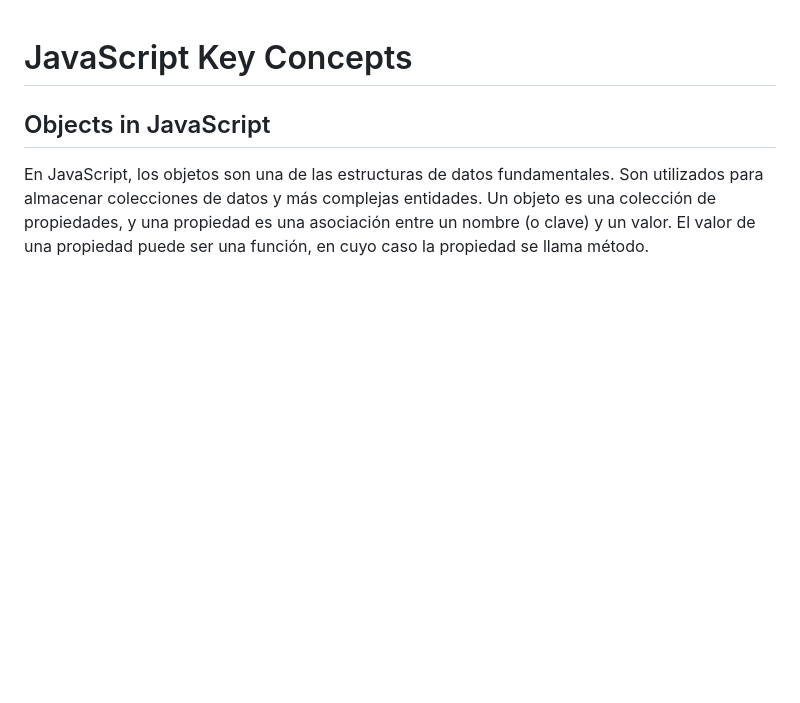
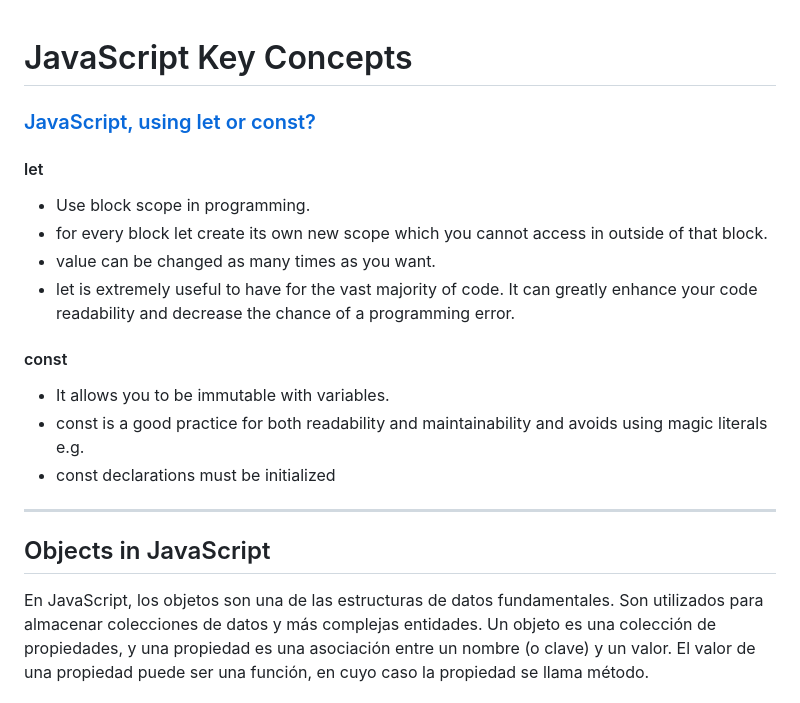
Before and after one commit to XabierGallardo/Road-to-Web-Development, a Markdown page: Programming Languages/JavaScript/jsFundamentals.md, the part around the change. Drawn GitHub-style; blank space fills up the shorter version.

Commit message:
Added js variables content on jsFundamentals.md

```diff
--- a/Programming Languages/JavaScript/jsFundamentals.md
+++ b/Programming Languages/JavaScript/jsFundamentals.md
@@ -1,4 +1,19 @@
 # JavaScript Key Concepts
+### [JavaScript, using let or const?](https://stackoverflow.com/questions/22308071/what-is-the-difference-between-let-and-const-ecmascript-2015-es6)
+
+#### let
+- Use block scope in programming.
+- for every block let create its own new scope which you cannot access in outside of that block.
+- value can be changed as many times as you want.
+- let is extremely useful to have for the vast majority of code. It can greatly enhance your code readability and decrease the chance of a programming error.
+
+#### const
+- It allows you to be immutable with variables.
+- const is a good practice for both readability and maintainability and avoids using magic literals e.g.
+- const declarations must be initialized
+
+---
+
 ## Objects in JavaScript
 En JavaScript, los objetos son una de las estructuras de datos fundamentales. Son utilizados para almacenar colecciones de datos y más complejas entidades. Un objeto es una colección de propiedades, y una propiedad es una asociación entre un nombre (o clave) y un valor. El valor de una propiedad puede ser una función, en cuyo caso la propiedad se llama método.
 
```
